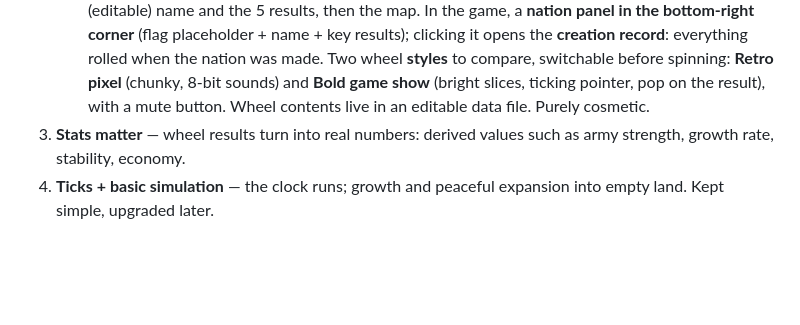
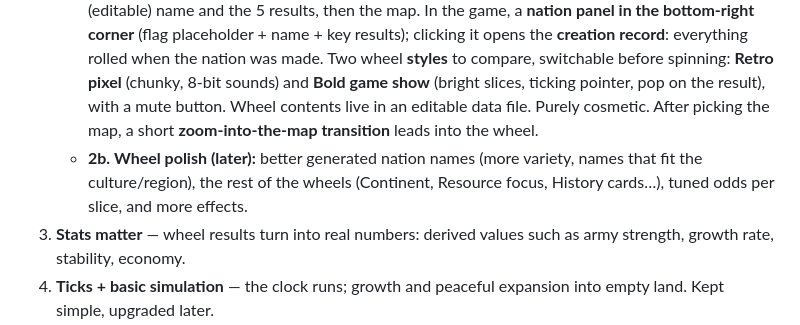
Before and after one commit to Franer47/little-dictators, a Markdown page: DESIGN.md, the part around the change. Drawn GitHub-style; blank space fills up the shorter version.

Commit message:
Design: wheel transition and later wheel polish
Co-Authored-By: Claude Opus 5.5 <noreply@anthropic.com>

```diff
--- a/DESIGN.md
+++ b/DESIGN.md
@@ -178,6 +178,10 @@ The wheel setup is fully configurable, per wheel:
      switchable before spinning: **Retro pixel** (chunky, 8-bit sounds) and **Bold game
      show** (bright slices, ticking pointer, pop on the result), with a mute button.
      Wheel contents live in an editable data file. Purely cosmetic.
+     After picking the map, a short **zoom-into-the-map transition** leads into the wheel.
+   - **2b. Wheel polish (later):** better generated nation names (more variety, names that
+     fit the culture/region), the rest of the wheels (Continent, Resource focus, History
+     cards…), tuned odds per slice, and more effects.
 3. **Stats matter** — wheel results turn into real numbers: derived values such as army
    strength, growth rate, stability, economy.
 4. **Ticks + basic simulation** — the clock runs; growth and peaceful expansion into empty
```
